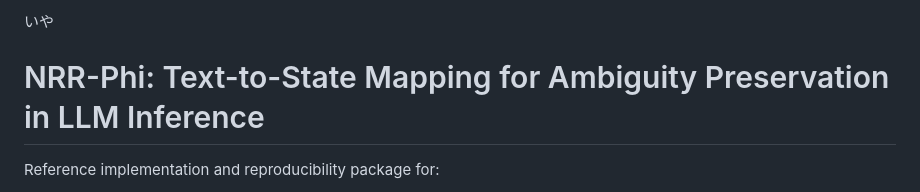
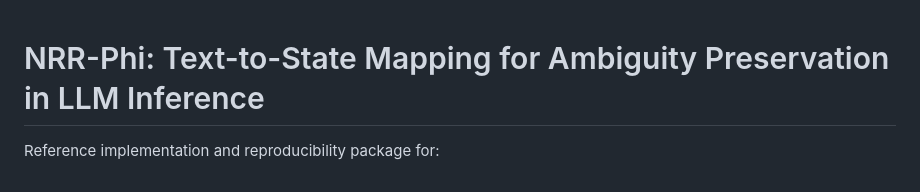
Before and after one commit to kei-saito-research/nrr-phi, a Markdown page: README.md, the part around the change. Drawn GitHub-style.

```diff
--- a/README.md
+++ b/README.md
@@ -1,7 +1,3 @@
-いや
-
-
-
 # NRR-Phi: Text-to-State Mapping for Ambiguity Preservation in LLM Inference
 
 Reference implementation and reproducibility package for:
```
